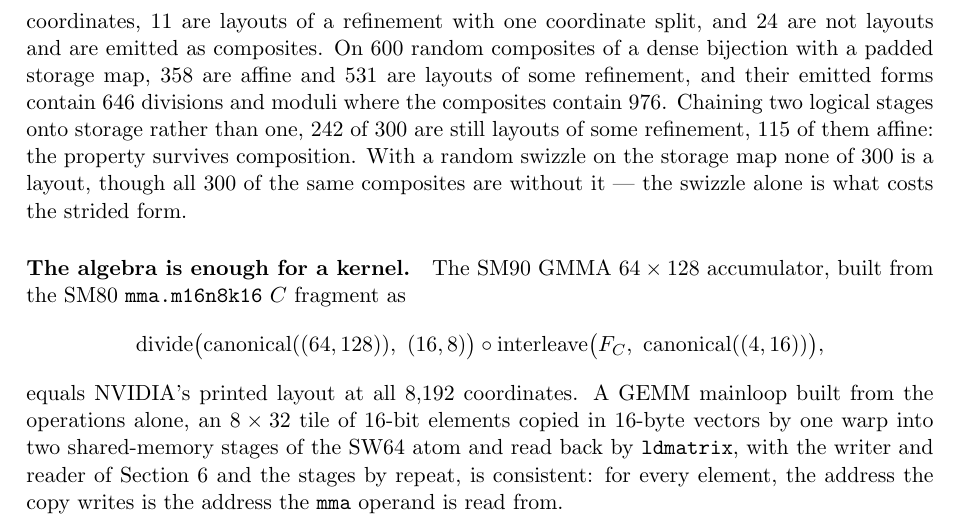
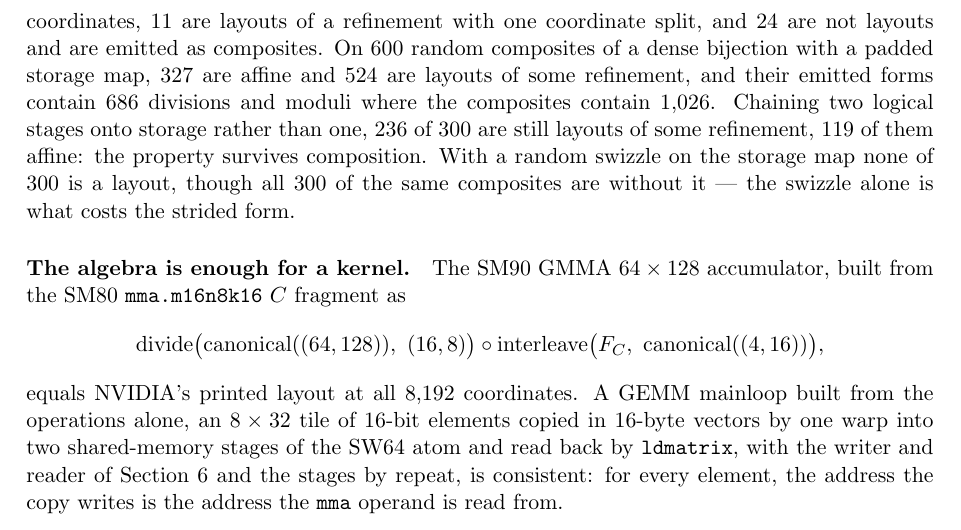
Before and after one commit to annp0/simplified-layout, a LaTeX paper (papers/archive/2026-09-19-integrated/layout-algebra.tex, which reads papers/eval-numbers.tex): part of page 18 of 19, cut so that both start at the same text. Compiled offline with pdfLaTeX.

Commit message:
Point eval.sh at papers/ and regenerate the figures it writes
The restructure moved paper/ to papers/, but eval.sh still wrote
paper/eval-numbers.tex, and README.md and study/ still named the old
paths. On macOS the script also wrote garbled line counts: BSD wc pads
its output, and the thousands grouping then split the padding.

Regenerating changes the random-composite figures: 524 strided of 600
pairs and 686/1,026 div-mod ops, where the committed file said 531 and
646/976. The code is unchanged since those were generated; the seeds are
fixed, but the draws go through Stdlib.Random (rewritten in OCaml 5.0)
and Base's List.permute, so the figures depend on the toolchain. These
match the numbers An's original prose reported, so two machines agree on
them. The README now says which toolchain produced them.

Co-Authored-By: Claude Opus 5.5 (1M context) <noreply@anthropic.com>

```diff
--- a/papers/eval-numbers.tex
+++ b/papers/eval-numbers.tex
@@ -10,13 +10,13 @@
 \newcommand{\evalLayoutsPipeline}{24}
 \newcommand{\evalDenseRandom}{400}
 \newcommand{\evalPairs}{600}
-\newcommand{\evalPairsAffine}{358}
-\newcommand{\evalPairsStrided}{531}
-\newcommand{\evalPairsOpsPipeline}{976}
-\newcommand{\evalPairsOpsEmitted}{646}
+\newcommand{\evalPairsAffine}{327}
+\newcommand{\evalPairsStrided}{524}
+\newcommand{\evalPairsOpsPipeline}{1{,}026}
+\newcommand{\evalPairsOpsEmitted}{686}
 \newcommand{\evalChains}{300}
-\newcommand{\evalChainsAffine}{115}
-\newcommand{\evalChainsStrided}{242}
+\newcommand{\evalChainsAffine}{119}
+\newcommand{\evalChainsStrided}{236}
 \newcommand{\evalSwizzled}{300}
 \newcommand{\evalSwizzledStrided}{0}
 \newcommand{\evalSwizzledPlainStrided}{300}
```
Also changed, not shown: README.md, study/README.md, papers/eval-numbers.tex (2 more changed lines), 2 other files.
